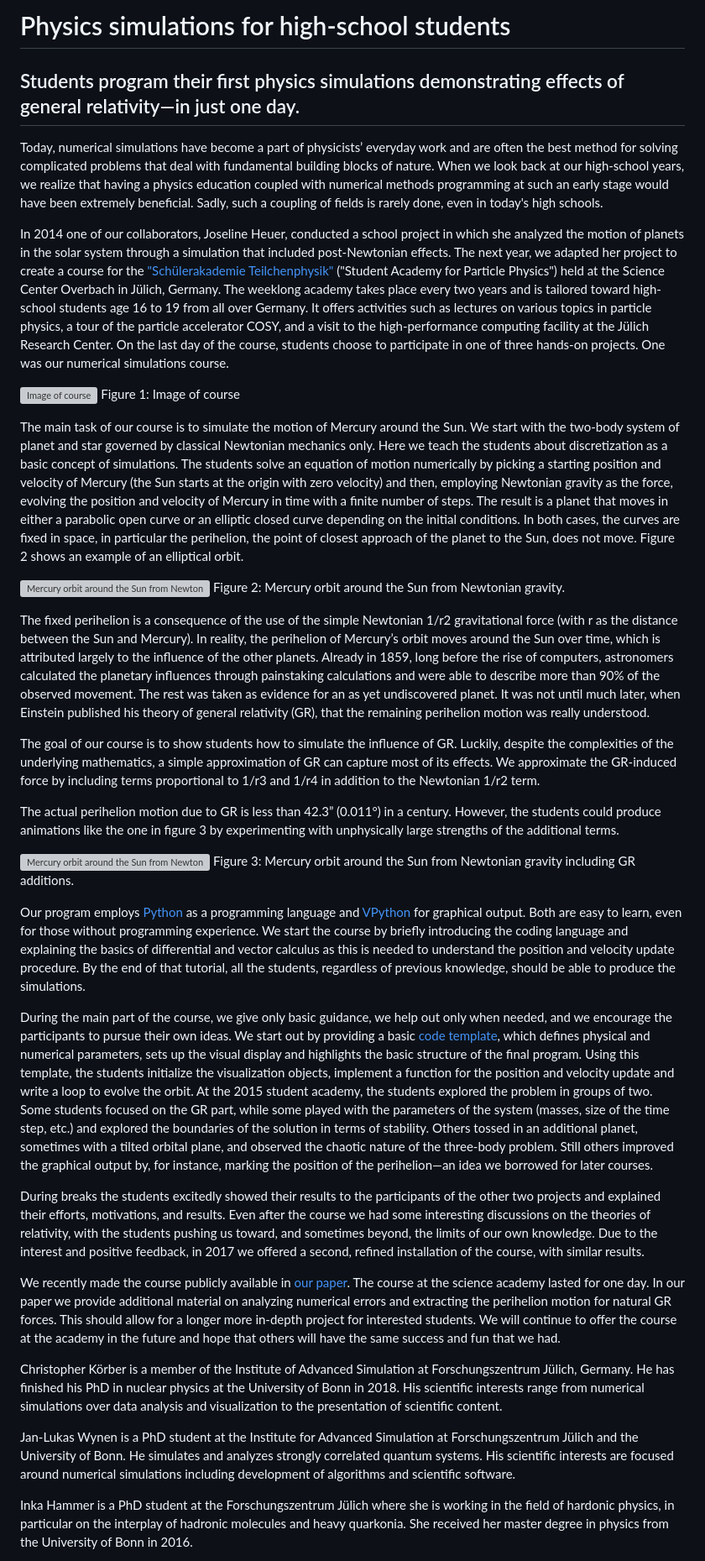
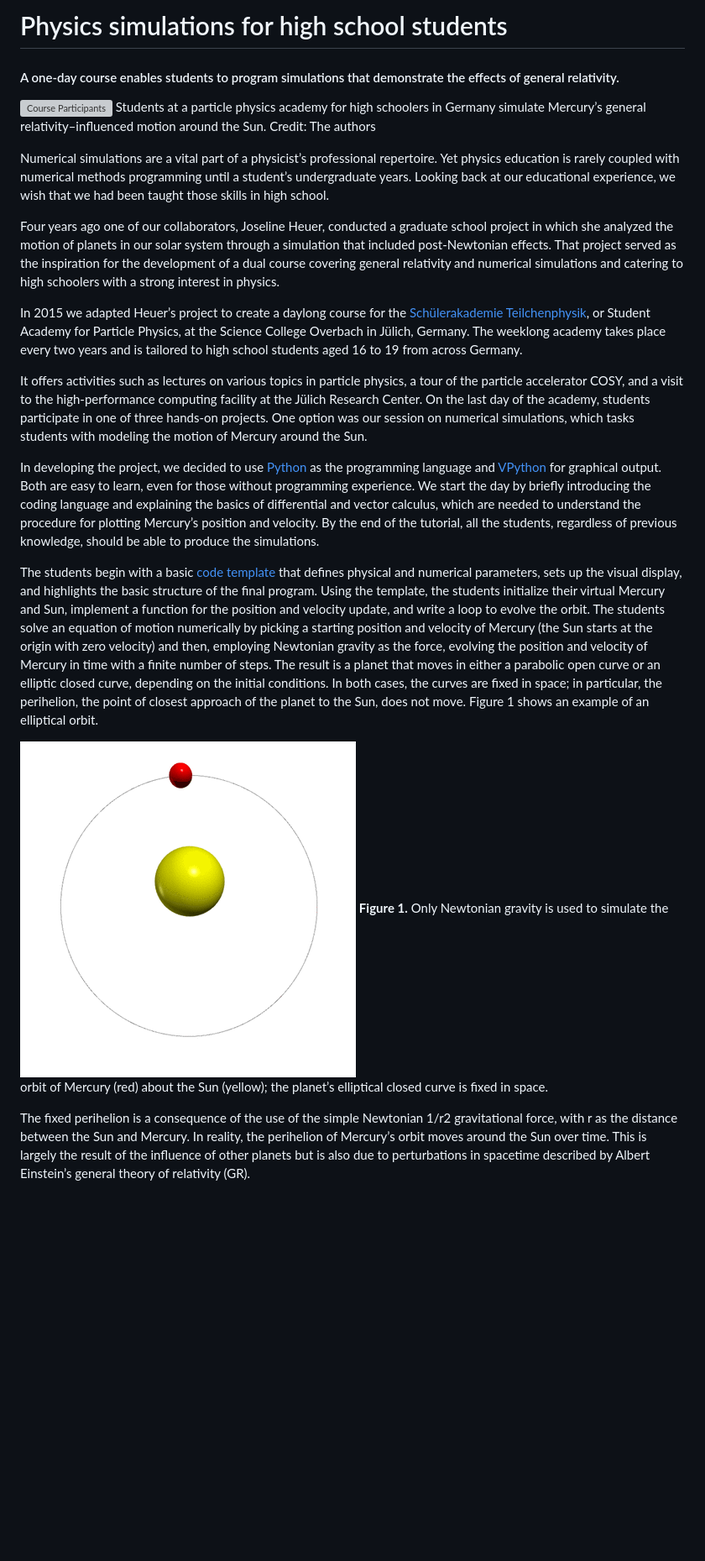
Before and after one commit to ckoerber/mercury-numerical, a Markdown page: phys-today/mercury-numerical.md, the part around the change printed below. Shown: that part at 84% size. GitHub-like rendering; pictures changed too: phys-today/figure-1.gif (added); blank space fills up the shorter version; grey boxes are pictures that could not be loaded.

Commit message:
Version before phys-today publish

```diff
--- a/phys-today/mercury-numerical.md
+++ b/phys-today/mercury-numerical.md
@@ -1,80 +1,45 @@
-# Physics simulations for high-school students
+# Physics simulations for high school students
 
-## Students program their first physics simulations demonstrating effects of general relativity—in just one day.
+#### A one-day course enables students to program simulations that demonstrate the effects of general relativity.
 
-Today, numerical simulations have become a part of physicists’ everyday work and are often the best method for solving complicated problems that deal with fundamental building blocks of nature.
-When we look back at our high-school years, we realize that having a physics education coupled with numerical methods programming at such an early stage would have been extremely beneficial.
-Sadly, such a coupling of fields is rarely done, even in today's high schools.
+![Course Participants](course.jpg)
+Students at a particle physics academy for high schoolers in Germany simulate Mercury’s general relativity–influenced motion around the Sun. Credit: The authors
 
-In 2014 one of our collaborators, Joseline Heuer, conducted a school project in which she analyzed the motion of planets in the solar system through a simulation that included post-Newtonian effects.
-The next year, we adapted her project to create a course for the ["Schülerakademie Teilchenphysik"](https://crc110.hiskp.uni-bonn.de/index.php?id=327) ("Student Academy for Particle Physics") held at the Science Center Overbach in Jülich, Germany.
-The weeklong academy takes place every two years and is tailored toward high-school students age 16 to 19 from all over Germany.
+Numerical simulations are a vital part of a physicist’s professional repertoire.
+Yet physics education is rarely coupled with numerical methods programming until a student’s undergraduate years.
+Looking back at our educational experience, we wish that we had been taught those skills in high school.
+
+Four years ago one of our collaborators, Joseline Heuer, conducted a graduate school project in which she analyzed the motion of planets in our solar system through a simulation that included post-Newtonian effects.
+That project served as the inspiration for the development of a dual course covering general relativity and numerical simulations and catering to high schoolers with a strong interest in physics.
+
+In 2015 we adapted Heuer’s project to create a daylong course for the [Schülerakademie Teilchenphysik](https://crc110.hiskp.uni-bonn.de/index.php?id=327), or Student Academy for Particle Physics, at the Science College Overbach in Jülich, Germany.
+The weeklong academy takes place every two years and is tailored to high school students aged 16 to 19 from across Germany.
+
 It offers activities such as lectures on various topics in particle physics, a tour of the particle accelerator COSY, and a visit to the high-performance computing facility at the Jülich Research Center.
-On the last day of the course, students choose to participate in one of three hands-on projects.
-One was our numerical simulations course.
-
-![Image of course](course.jpg)
-Figure 1: Image of course
-
-The main task of our course is to simulate the motion of Mercury around the Sun.
-We start with the two-body system of planet and star governed by classical Newtonian mechanics only.
-Here we teach the students about discretization as a basic concept of simulations.
-The students solve an equation of motion numerically by picking a starting position and velocity of Mercury (the Sun starts at the origin with zero velocity) and then, employing Newtonian gravity as the force, evolving the position and velocity of Mercury in time with a finite number of steps.
-The result is a planet that moves in either a parabolic open curve or an elliptic closed curve depending on the initial conditions.
-In both cases, the curves are fixed in space, in particular the perihelion, the point of closest approach of the planet to the Sun, does not move.
-Figure 2 shows an example of an elliptical orbit.
-
-![Mercury orbit around the Sun from Newtonian gravity](orbit-wo-GR.gif)
-Figure 2: Mercury orbit around the Sun from Newtonian gravity.
-
-The fixed perihelion is a consequence of the use of the simple Newtonian 1/r2 gravitational force (with r as the distance between the Sun and Mercury).
-In reality, the perihelion of Mercury’s orbit moves around the Sun over time, which is attributed largely to the influence of the other planets.
-Already in 1859, long before the rise of computers, astronomers calculated the planetary influences through painstaking calculations and were able to describe more than 90% of the observed movement.
-The rest was taken as evidence for an as yet undiscovered planet.
-It was not until much later, when Einstein published his theory of general relativity (GR), that the remaining perihelion motion was really understood.
-
-The goal of our course is to show students how to simulate the influence of GR.
-Luckily, despite the complexities of the underlying mathematics, a simple approximation of GR can capture most of its effects.
-We approximate the GR-induced force by including terms proportional to 1/r3 and 1/r4 in addition to the Newtonian 1/r2 term.
-
-The actual perihelion motion due to GR is less than 42.3” (0.011°) in a century.
-However, the students could produce animations like the one in figure 3 by experimenting with unphysically large strengths of the additional terms.
-
-![Mercury orbit around the Sun from Newtonian gravity including GR additions](orbit-w-GR.gif)
-Figure 3: Mercury orbit around the Sun from Newtonian gravity including GR additions.
+On the last day of the academy, students participate in one of three hands-on projects.
+One option was our session on numerical simulations, which tasks students with modeling the motion of Mercury around the Sun.
 
 
-Our program employs [Python](https://www.python.org/) as a programming language and [VPython](http://vpython.org/) for graphical output.
+In developing the project, we decided to use [Python](https://www.python.org/) as the programming language and [VPython](http://vpython.org/) for graphical output.
 Both are easy to learn, even for those without programming experience.
-We start the course by briefly introducing the coding language and explaining the basics of differential and vector calculus as this is needed to understand the position and velocity update procedure.
-By the end of that tutorial, all the students, regardless of previous knowledge, should be able to produce the simulations.
+We start the day by briefly introducing the coding language and explaining the basics of differential and vector calculus, which are needed to understand the procedure for plotting Mercury’s position and velocity.
+By the end of the tutorial, all the students, regardless of previous knowledge, should be able to produce the simulations.
 
-During the main part of the course, we give only basic guidance, we help out only when needed, and we encourage the participants to pursue their own ideas.
-We start out by providing a basic [code template](https://github.com/ckoerber/perihelion-mercury/blob/master/py-scripts/template.py), which defines physical and numerical parameters, sets up the visual display and highlights the basic structure of the final program.
-Using this template, the students initialize the visualization objects, implement a function for the position and velocity update and write a loop to evolve the orbit.
-At the 2015 student academy, the students explored the problem in groups of two.
-Some students focused on the GR part, while some played with the parameters of the system (masses, size of the time step, etc.) and explored the boundaries of the solution in terms of stability.
-Others tossed in an additional planet, sometimes with a tilted orbital plane, and observed the chaotic nature of the three-body problem.
-Still others improved the graphical output by, for instance, marking the position of the perihelion—an idea we borrowed for later courses.
 
-During breaks the students excitedly showed their results to the participants of the other two projects and explained their efforts, motivations, and results.
-Even after the course we had some interesting discussions on the theories of relativity, with the students pushing us toward, and sometimes beyond, the limits of our own knowledge.
-Due to the interest and positive feedback, in 2017 we offered a second, refined installation of the course, with similar results.
+The students begin with a basic [code template](https://github.com/ckoerber/perihelion-mercury/blob/master/py-scripts/template.py) that defines physical and numerical parameters, sets up the visual display, and highlights the basic structure of the final program.
+Using the template, the students initialize their virtual Mercury and Sun, implement a function for the position and velocity update, and write a loop to evolve the orbit.
+The students solve an equation of motion numerically by picking a starting position and velocity of Mercury (the Sun starts at the origin with zero velocity) and then, employing Newtonian gravity as the force, evolving the position and velocity of Mercury in time with a finite number of steps.
+The result is a planet that moves in either a parabolic open curve or an elliptic closed curve, depending on the initial conditions.
+In both cases, the curves are fixed in space; in particular, the perihelion, the point of closest approach of the planet to the Sun, does not move.
+Figure 1 shows an example of an elliptical orbit.
 
-We recently made the course publicly available in [our paper](https://arxiv.org/abs/1803.01678).
-The course at the science academy lasted for one day.
-In our paper we provide additional material on analyzing numerical errors and extracting the  perihelion motion for natural GR forces.
-This should allow for a longer more in-depth project for interested students.
-We will continue to offer the course at the academy in the future and hope that others will have the same success and fun that we had.
+![Classical orbit](figure-1.gif)
+**Figure 1.**
+Only Newtonian gravity is used to simulate the orbit of Mercury (red) about the Sun (yellow); the planet’s elliptical closed curve is fixed in space.
 
-Christopher Körber is a member of the Institute of Advanced Simulation at Forschungszentrum Jülich, Germany.
-He has finished his PhD in nuclear physics at the University of Bonn in 2018.
-His scientific interests range from numerical simulations over data analysis and visualization to the presentation of scientific content.
 
-Jan-Lukas Wynen is a PhD student at the Institute for Advanced Simulation at Forschungszentrum Jülich and the University of Bonn.
-He simulates and analyzes strongly correlated quantum systems.
-His scientific interests are focused around numerical simulations including development of algorithms and scientific software.
+The fixed perihelion is a consequence of the use of the simple Newtonian 1/r2 gravitational force, with r as the distance between the Sun and Mercury.
+In reality, the perihelion of Mercury’s orbit moves around the Sun over time.
+This is largely the result of the influence of other planets but is also due to perturbations in spacetime described by Albert Einstein’s general theory of relativity (GR).
 
-Inka Hammer is a PhD student at the Forschungszentrum Jülich where she is working in the field of hardonic physics, in particular on the interplay of hadronic molecules and heavy quarkonia.
-She received her master degree in physics from the University of Bonn in 2016.
 
```
Also changed, not shown: other parts of phys-today/mercury-numerical.md (+32 -1 lines), phys-today/figure-2.gif (added), 2 other files.
